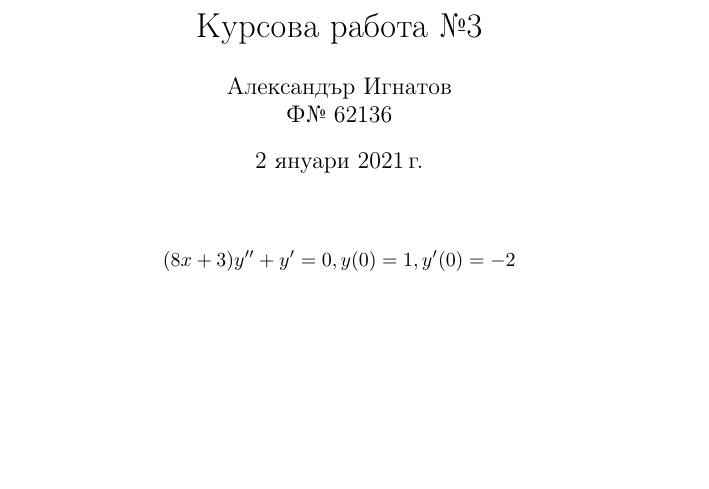
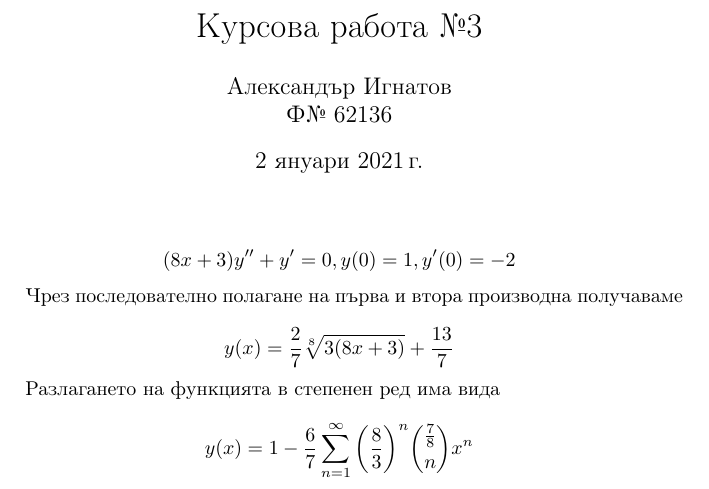
Before and after one commit to yalishanda42/dis3-hw4, a LaTeX document (solution.tex): part of the page, cut so that both start at the same text, the shorter picture padded with empty space. Compiled offline with pdfLaTeX.

Commit message:
Develop solution some more

```diff
--- a/solution.tex
+++ b/solution.tex
@@ -1,4 +1,5 @@
 \documentclass{article}
+\usepackage{amsmath}
 \usepackage[utf8]{inputenc}
 \usepackage[bulgarian]{babel}
 
@@ -17,4 +18,16 @@
     (8x+3)y'' + y' = 0, y(0) = 1, y'(0) = -2
 \]
 
+Чрез последователно полагане на първа и втора производна получаваме
+
+\[
+    y(x) = \frac{2}{7}\sqrt[8]{3(8x+3)} + \frac{13}{7}
+\]
+
+Разлагането на функцията в степенен ред има вида
+
+\[
+    y(x) = 1 - \frac{6}{7}\sum_{n=1}^{\infty} \bigg(\frac{8}{3}\bigg)^n \binom{\frac{7}{8}}{n} x^n
+\]
+
 \end{document}
```
